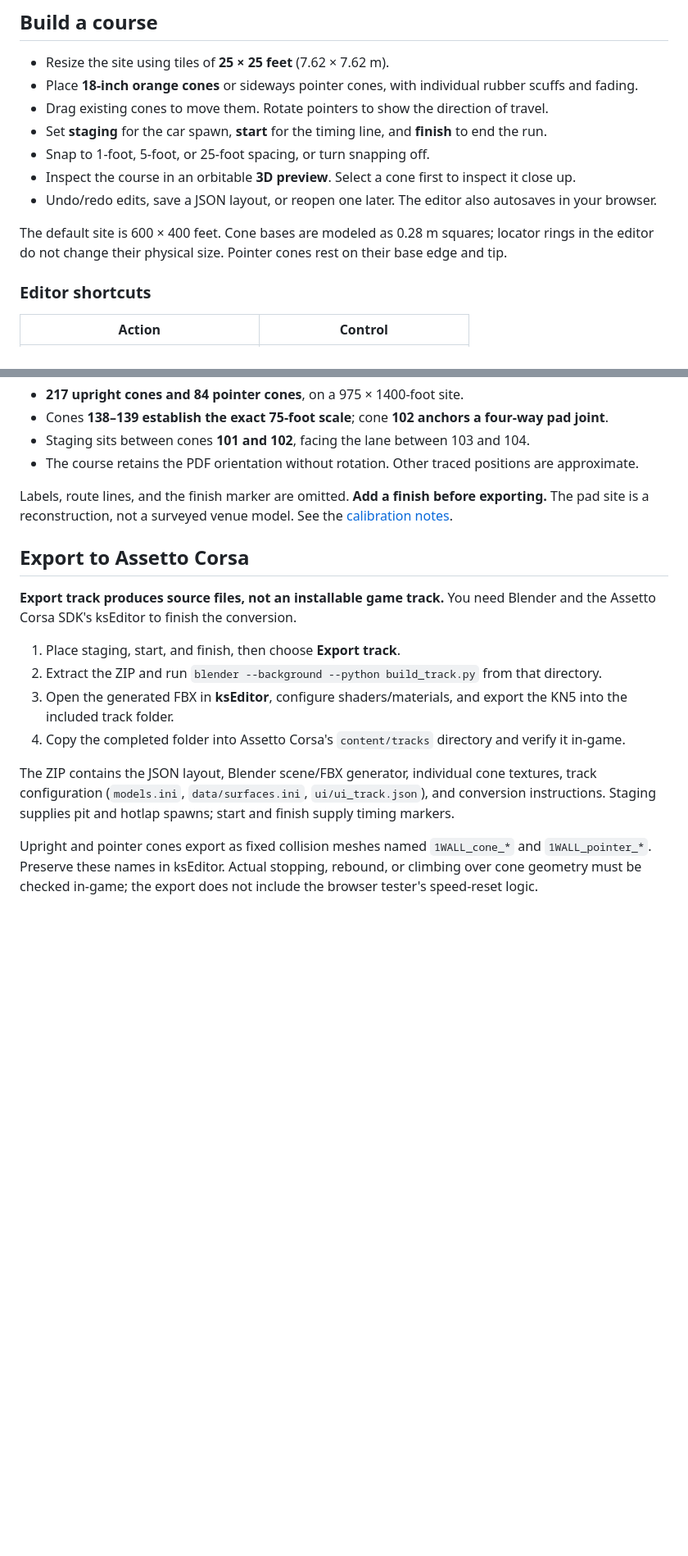
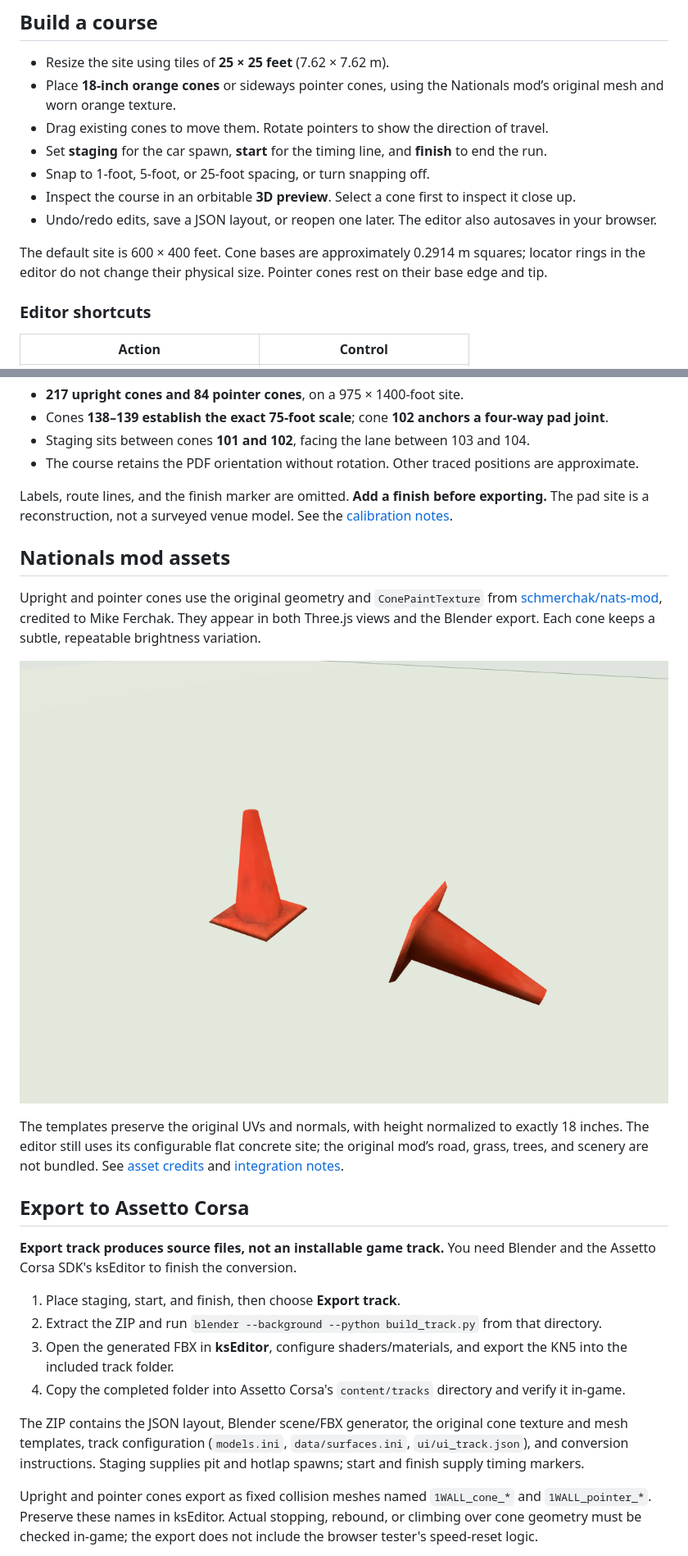
Before and after one commit to StevenMatchett/autocross-ac-editor, a Markdown page: README.md, 2 parts joined by grey strips. Shown: that part at 82% size. Drawn GitHub-style; pictures changed too: docs/screenshots/nats-cones.png (added); blank space fills up the shorter version.

Commit message:
Reuse original Nationals cone meshes and texture across preview and export

```diff
--- a/README.md
+++ b/README.md
@@ -20,14 +20,14 @@ Open **http://localhost:5173**. Choose **Load example**, then **Drive** to try t
 ## Build a course
 
 - Resize the site using tiles of **25 × 25 feet** (7.62 × 7.62 m).
-- Place **18-inch orange cones** or sideways pointer cones, with individual rubber scuffs and fading.
+- Place **18-inch orange cones** or sideways pointer cones, using the Nationals mod’s original mesh and worn orange texture.
 - Drag existing cones to move them. Rotate pointers to show the direction of travel.
 - Set **staging** for the car spawn, **start** for the timing line, and **finish** to end the run.
 - Snap to 1-foot, 5-foot, or 25-foot spacing, or turn snapping off.
 - Inspect the course in an orbitable **3D preview**. Select a cone first to inspect it close up.
 - Undo/redo edits, save a JSON layout, or reopen one later. The editor also autosaves in your browser.
 
-The default site is 600 × 400 feet. Cone bases are modeled as 0.28 m squares; locator rings in the editor do not change their physical size. Pointer cones rest on their base edge and tip.
+The default site is 600 × 400 feet. Cone bases are approximately 0.2914 m squares; locator rings in the editor do not change their physical size. Pointer cones rest on their base edge and tip.
 
 ### Editor shortcuts
 
@@ -81,6 +81,14 @@ Opening setup pauses driving. Adjust the sliders, then click **Resume** to try t
 
 Labels, route lines, and the finish marker are omitted. **Add a finish before exporting.** The pad site is a reconstruction, not a surveyed venue model. See the [calibration notes](data/README.md).
 
+## Nationals mod assets
+
+Upright and pointer cones use the original geometry and `ConePaintTexture` from [schmerchak/nats-mod](https://github.com/schmerchak/nats-mod), credited to Mike Ferchak. They appear in both Three.js views and the Blender export. Each cone keeps a subtle, repeatable brightness variation.
+
+![Original Nationals upright and pointer cone assets in the browser renderer](docs/screenshots/nats-cones.png)
+
+The templates preserve the original UVs and normals, with height normalized to exactly 18 inches. The editor still uses its configurable flat concrete site; the original mod’s road, grass, trees, and scenery are not bundled. See [asset credits](ASSET_CREDITS.md) and [integration notes](docs/nats-mod-assets.md).
+
 ## Export to Assetto Corsa
 
 **Export track produces source files, not an installable game track.** You need Blender and the Assetto Corsa SDK's ksEditor to finish the conversion.
@@ -90,7 +98,7 @@ Labels, route lines, and the finish marker are omitted. **Add a finish before ex
 3. Open the generated FBX in **ksEditor**, configure shaders/materials, and export the KN5 into the included track folder.
 4. Copy the completed folder into Assetto Corsa's `content/tracks` directory and verify it in-game.
 
-The ZIP contains the JSON layout, Blender scene/FBX generator, individual cone textures, track configuration (`models.ini`, `data/surfaces.ini`, `ui/ui_track.json`), and conversion instructions. Staging supplies pit and hotlap spawns; start and finish supply timing markers.
+The ZIP contains the JSON layout, Blender scene/FBX generator, the original cone texture and mesh templates, track configuration (`models.ini`, `data/surfaces.ini`, `ui/ui_track.json`), and conversion instructions. Staging supplies pit and hotlap spawns; start and finish supply timing markers.
 
 Upright and pointer cones export as fixed collision meshes named `1WALL_cone_*` and `1WALL_pointer_*`. Preserve these names in ksEditor. Actual stopping, rebound, or climbing over cone geometry must be checked in-game; the export does not include the browser tester's speed-reset logic.
 
```
Also changed, not shown: ASSET_CREDITS.md (added, +9 -0 lines), docs/nats-mod-assets.md (added, +51 -0 lines), docs/screenshots/car-setup.png, docs/screenshots/driving.png, docs/screenshots/editor.png, 10 other files.
